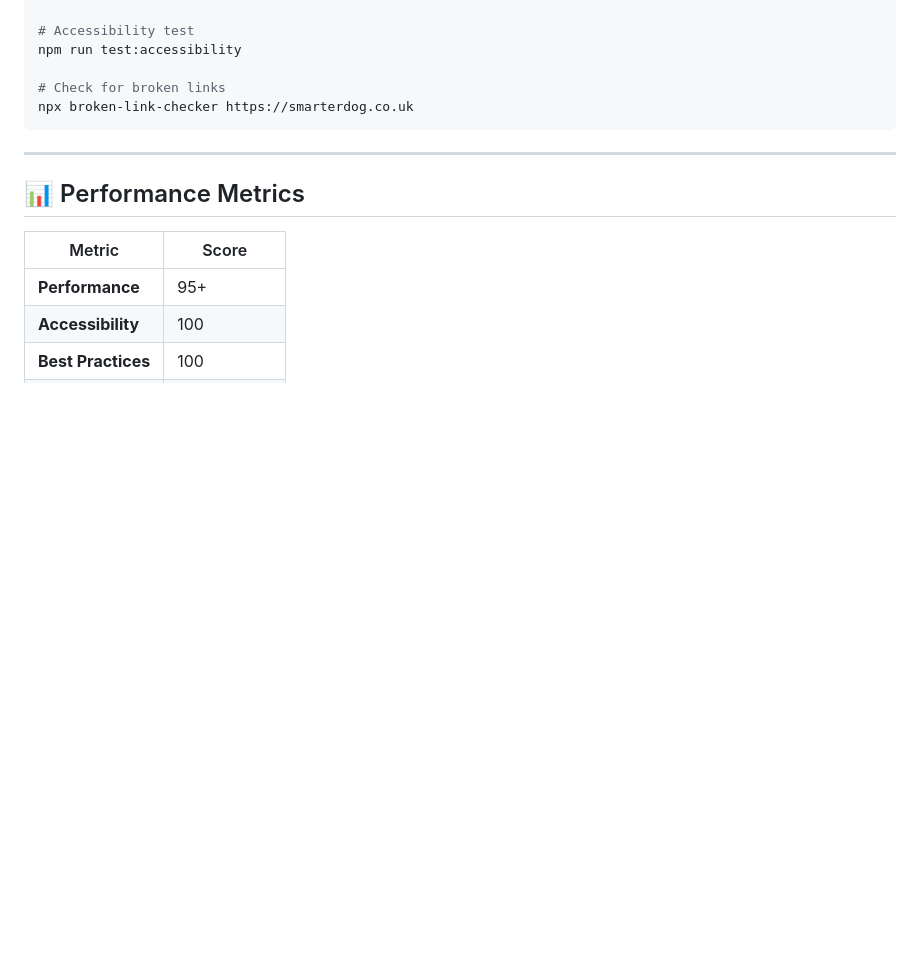
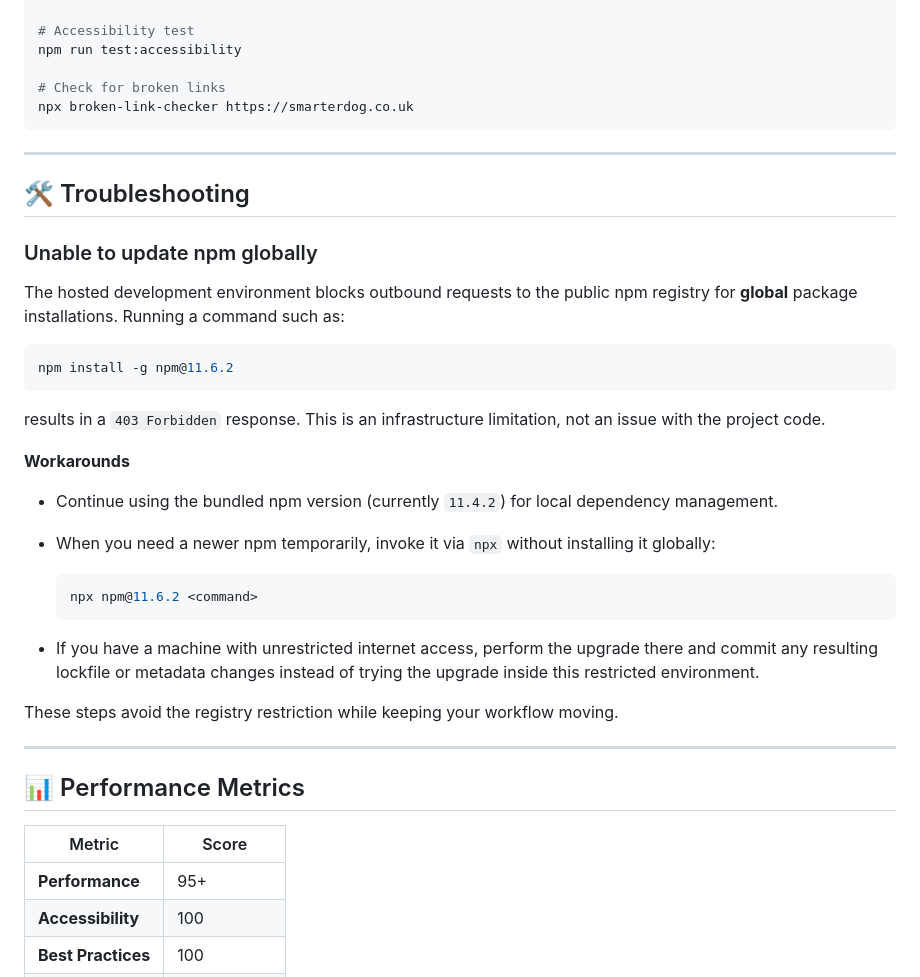
Before and after one commit to leamonline/smarterdog.co.uk, a Markdown page: README.md, the part around the change. GitHub-like rendering; blank space fills up the shorter version.

Commit message:
Document workaround for npm registry restrictions

````diff
--- a/README.md
+++ b/README.md
@@ -169,6 +169,39 @@ npx broken-link-checker https://smarterdog.co.uk
 
 ---
 
+## 🛠️ Troubleshooting
+
+### Unable to update npm globally
+
+The hosted development environment blocks outbound requests to the public npm
+registry for **global** package installations. Running a command such as:
+
+```bash
+npm install -g npm@11.6.2
+```
+
+results in a `403 Forbidden` response. This is an infrastructure limitation, not
+an issue with the project code.
+
+**Workarounds**
+
+- Continue using the bundled npm version (currently `11.4.2`) for local
+  dependency management.
+- When you need a newer npm temporarily, invoke it via `npx` without installing
+  it globally:
+
+  ```bash
+  npx npm@11.6.2 <command>
+  ```
+
+- If you have a machine with unrestricted internet access, perform the upgrade
+  there and commit any resulting lockfile or metadata changes instead of trying
+  the upgrade inside this restricted environment.
+
+These steps avoid the registry restriction while keeping your workflow moving.
+
+---
+
 ## 📊 Performance Metrics
 
 | Metric | Score |
````
